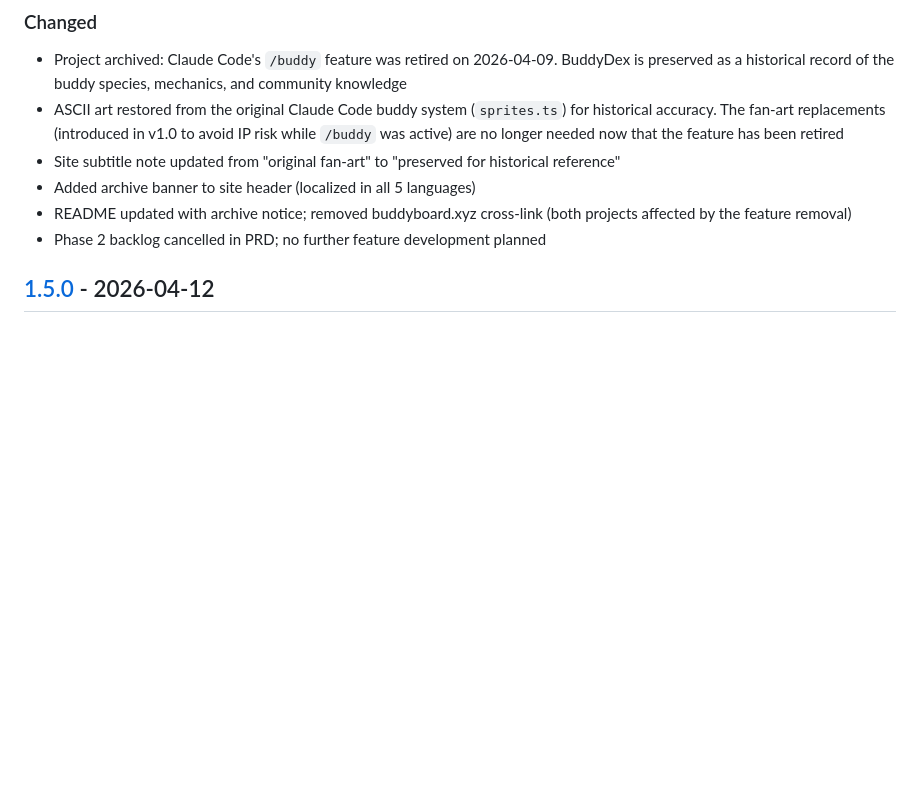
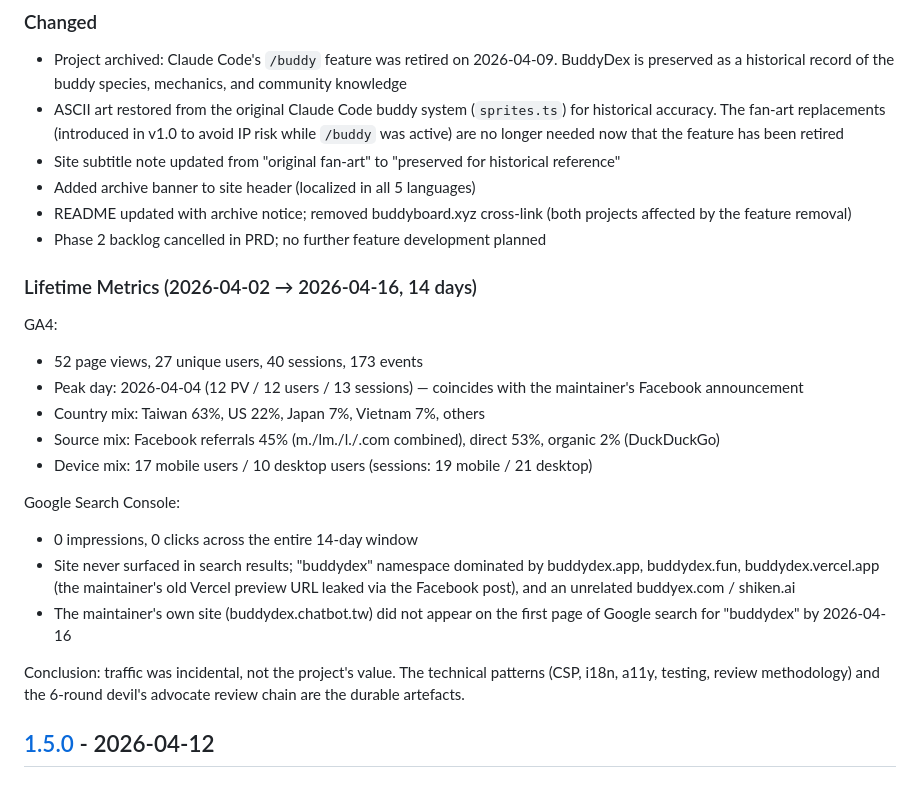
Before and after one commit to Clementtang/buddydex, a Markdown page: CHANGELOG.md, the part around the change. Rendered like a GitHub page; blank space fills up the shorter version.

Commit message:
docs: append lifetime metrics snapshot to v1.5.1 CHANGELOG
Final GA4 + GSC numbers for the 14-day lifetime of the project
(2026-04-02 through 2026-04-16):

- 52 page views, 27 users, 40 sessions, 173 events
- Peak: 12 PV on 2026-04-04 (Facebook announcement day)
- 63% Taiwan, 22% US, 7% Japan, 7% Vietnam, others
- 45% Facebook referrals, 53% direct, 2% organic
- GSC: zero impressions and zero clicks across the full window
- Site never appeared on page 1 of Google search for "buddydex"

Adds context for future readers about the actual reach of the
project versus its technical scope. Confirms the original
positioning thesis — value lived in the technical patterns and
review chain, not in traffic.

Co-Authored-By: Claude Opus 4.6 (1M context) <noreply@anthropic.com>

```diff
--- a/CHANGELOG.md
+++ b/CHANGELOG.md
@@ -16,6 +16,24 @@ The format is based on [Keep a Changelog](https://keepachangelog.com/en/1.1.0/).
 - Added archive banner to site header (localized in all 5 languages)
 - README updated with archive notice; removed buddyboard.xyz cross-link (both projects affected by the feature removal)
 - Phase 2 backlog cancelled in PRD; no further feature development planned
+
+### Lifetime Metrics (2026-04-02 → 2026-04-16, 14 days)
+
+GA4:
+
+- 52 page views, 27 unique users, 40 sessions, 173 events
+- Peak day: 2026-04-04 (12 PV / 12 users / 13 sessions) — coincides with the maintainer's Facebook announcement
+- Country mix: Taiwan 63%, US 22%, Japan 7%, Vietnam 7%, others
+- Source mix: Facebook referrals 45% (m./lm./l./.com combined), direct 53%, organic 2% (DuckDuckGo)
+- Device mix: 17 mobile users / 10 desktop users (sessions: 19 mobile / 21 desktop)
+
+Google Search Console:
+
+- 0 impressions, 0 clicks across the entire 14-day window
+- Site never surfaced in search results; "buddydex" namespace dominated by buddydex.app, buddydex.fun, buddydex.vercel.app (the maintainer's old Vercel preview URL leaked via the Facebook post), and an unrelated buddyex.com / shiken.ai
+- The maintainer's own site (buddydex.chatbot.tw) did not appear on the first page of Google search for "buddydex" by 2026-04-16
+
+Conclusion: traffic was incidental, not the project's value. The technical patterns (CSP, i18n, a11y, testing, review methodology) and the 6-round devil's advocate review chain are the durable artefacts.
 
 ## [1.5.0] - 2026-04-12
 
```
